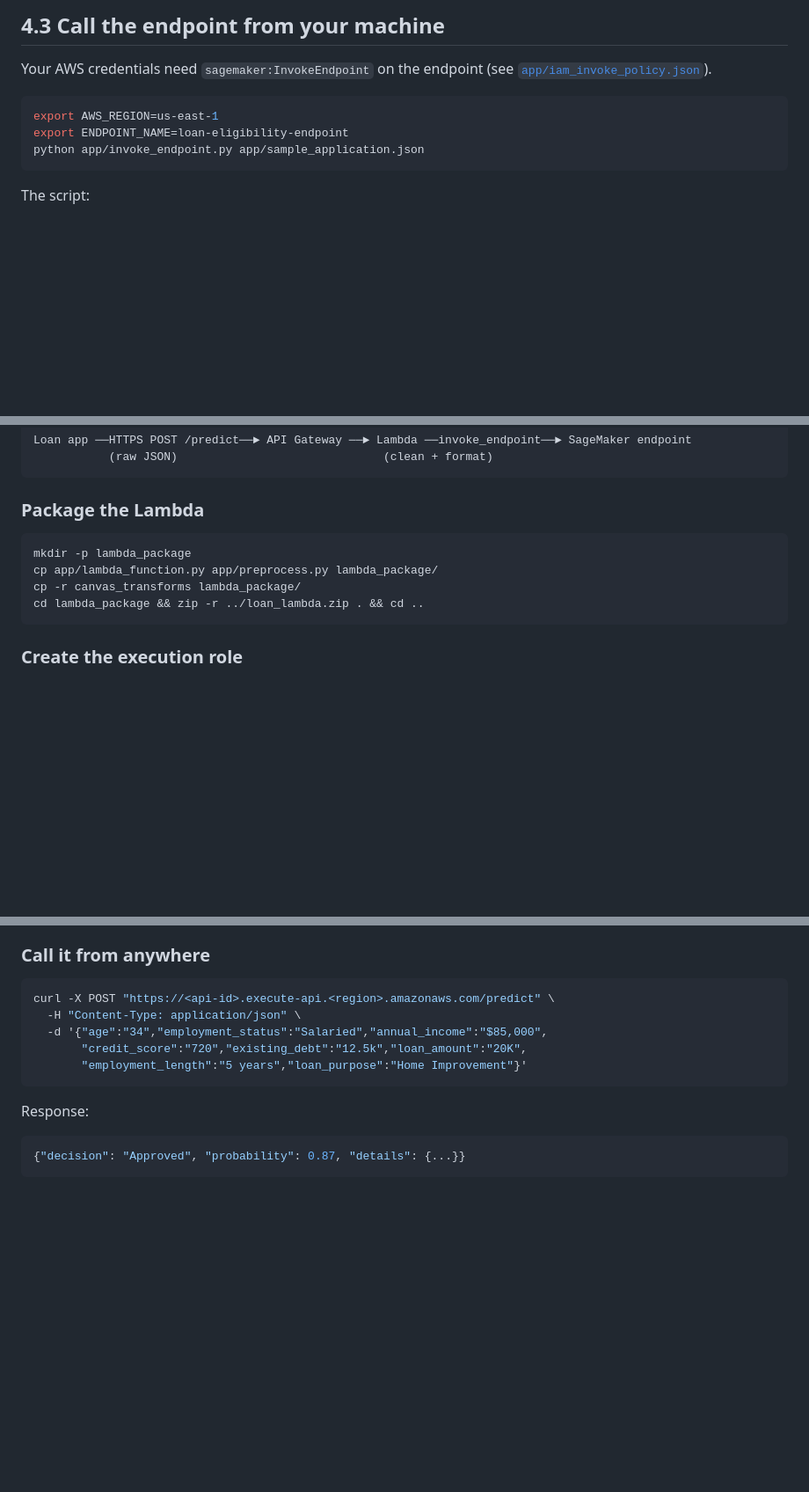
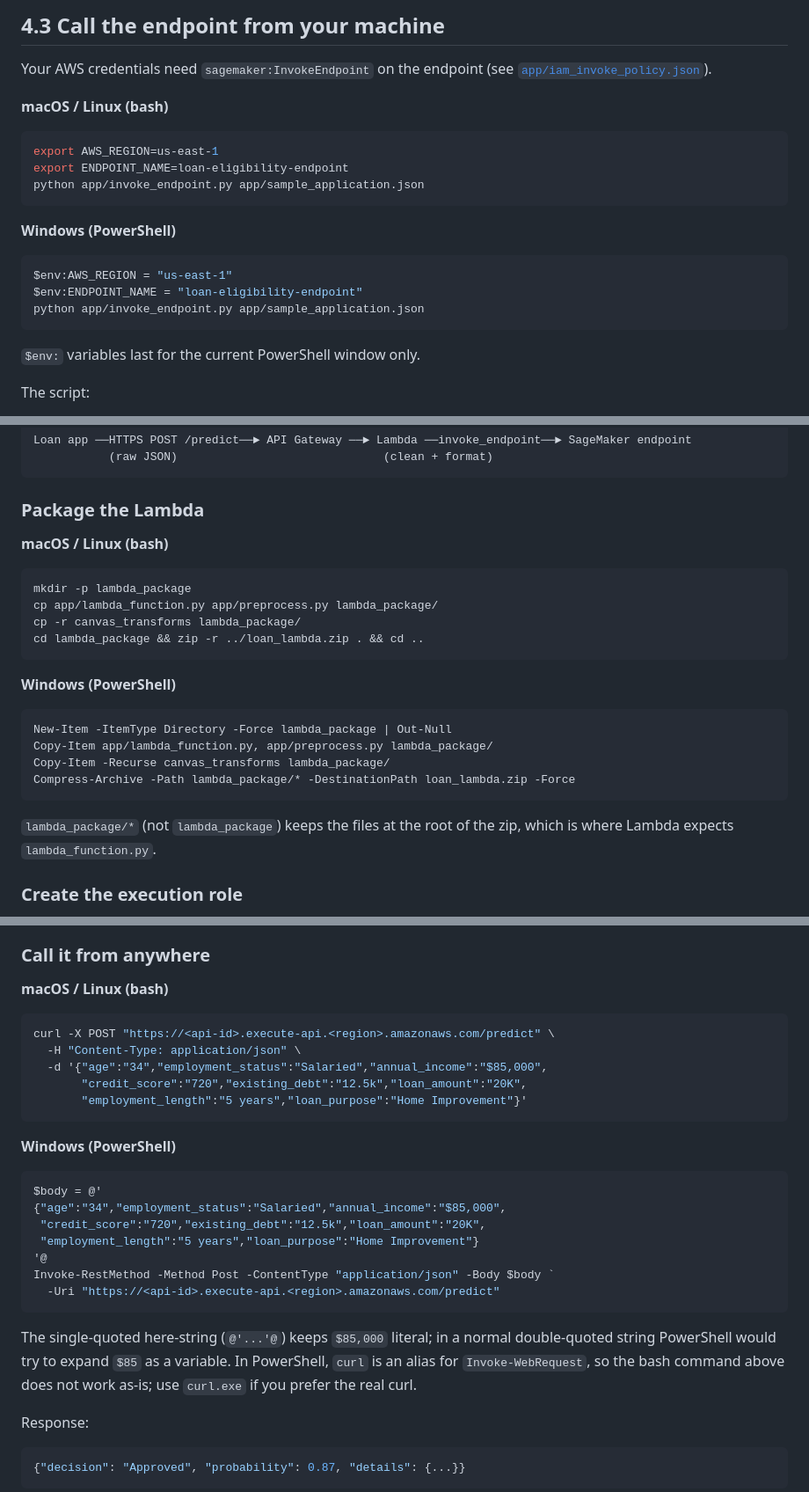
Before and after one commit to JassalCorp-AI-Lab/Loan-Eligibility-ML-SageMaker-Canvas, a Markdown page: docs/04-deploy-and-integrate.md, 3 parts joined by grey strips. Shown at 88% size. Rendered like a GitHub page; blank space fills up the shorter version.

Commit message:
Add PowerShell commands and fix post-cleaning class-balance screenshots
Add Windows (PowerShell) equivalents next to every bash block: venv
activation, environment variables, Lambda packaging with
Compress-Archive, and the API call with Invoke-RestMethod.

Remove the stray NaN bar and "3 Categories" label from the two
post-cleaning screenshots; loan_status has only Approved and Denied
after the Drop missing step. Clarify the matching text in section 2.7.

Co-Authored-By: Claude Fable 5.1 <noreply@anthropic.com>

````diff
--- a/docs/04-deploy-and-integrate.md
+++ b/docs/04-deploy-and-integrate.md
@@ -43,11 +43,23 @@ list if it differs.
 Your AWS credentials need `sagemaker:InvokeEndpoint` on the endpoint
 (see [`app/iam_invoke_policy.json`](../app/iam_invoke_policy.json)).
 
+**macOS / Linux (bash)**
+
 ```bash
 export AWS_REGION=us-east-1
 export ENDPOINT_NAME=loan-eligibility-endpoint
 python app/invoke_endpoint.py app/sample_application.json
 ```
+
+**Windows (PowerShell)**
+
+```powershell
+$env:AWS_REGION = "us-east-1"
+$env:ENDPOINT_NAME = "loan-eligibility-endpoint"
+python app/invoke_endpoint.py app/sample_application.json
+```
+
+`$env:` variables last for the current PowerShell window only.
 
 The script:
 1. takes raw, messy applications (`"$85,000"`, `"12.5k"`, `"salaried "` …),
@@ -79,12 +91,26 @@ Loan app ──HTTPS POST /predict──► API Gateway ──► Lambda ──i
 
 ### Package the Lambda
 
+**macOS / Linux (bash)**
+
 ```bash
 mkdir -p lambda_package
 cp app/lambda_function.py app/preprocess.py lambda_package/
 cp -r canvas_transforms lambda_package/
 cd lambda_package && zip -r ../loan_lambda.zip . && cd ..
 ```
+
+**Windows (PowerShell)**
+
+```powershell
+New-Item -ItemType Directory -Force lambda_package | Out-Null
+Copy-Item app/lambda_function.py, app/preprocess.py lambda_package/
+Copy-Item -Recurse canvas_transforms lambda_package/
+Compress-Archive -Path lambda_package/* -DestinationPath loan_lambda.zip -Force
+```
+
+`lambda_package/*` (not `lambda_package`) keeps the files at the root of the zip,
+which is where Lambda expects `lambda_function.py`.
 
 ### Create the execution role
 
@@ -116,6 +142,8 @@ cd lambda_package && zip -r ../loan_lambda.zip . && cd ..
 
 ### Call it from anywhere
 
+**macOS / Linux (bash)**
+
 ```bash
 curl -X POST "https://<api-id>.execute-api.<region>.amazonaws.com/predict" \
   -H "Content-Type: application/json" \
@@ -123,6 +151,23 @@ curl -X POST "https://<api-id>.execute-api.<region>.amazonaws.com/predict" \
        "credit_score":"720","existing_debt":"12.5k","loan_amount":"20K",
        "employment_length":"5 years","loan_purpose":"Home Improvement"}'
 ```
+
+**Windows (PowerShell)**
+
+```powershell
+$body = @'
+{"age":"34","employment_status":"Salaried","annual_income":"$85,000",
+ "credit_score":"720","existing_debt":"12.5k","loan_amount":"20K",
+ "employment_length":"5 years","loan_purpose":"Home Improvement"}
+'@
+Invoke-RestMethod -Method Post -ContentType "application/json" -Body $body `
+  -Uri "https://<api-id>.execute-api.<region>.amazonaws.com/predict"
+```
+
+The single-quoted here-string (`@'...'@`) keeps `$85,000` literal; in a normal
+double-quoted string PowerShell would try to expand `$85` as a variable. In
+PowerShell, `curl` is an alias for `Invoke-WebRequest`, so the bash command
+above does not work as-is; use `curl.exe` if you prefer the real curl.
 
 Response:
 
````
Also changed, not shown: docs/01-setup.md (+14 -0 lines), docs/02-data-preparation.md (+3 -2 lines), screenshots/02-debt-to-income-column.png, screenshots/02-insights-after-class-balance.png.
